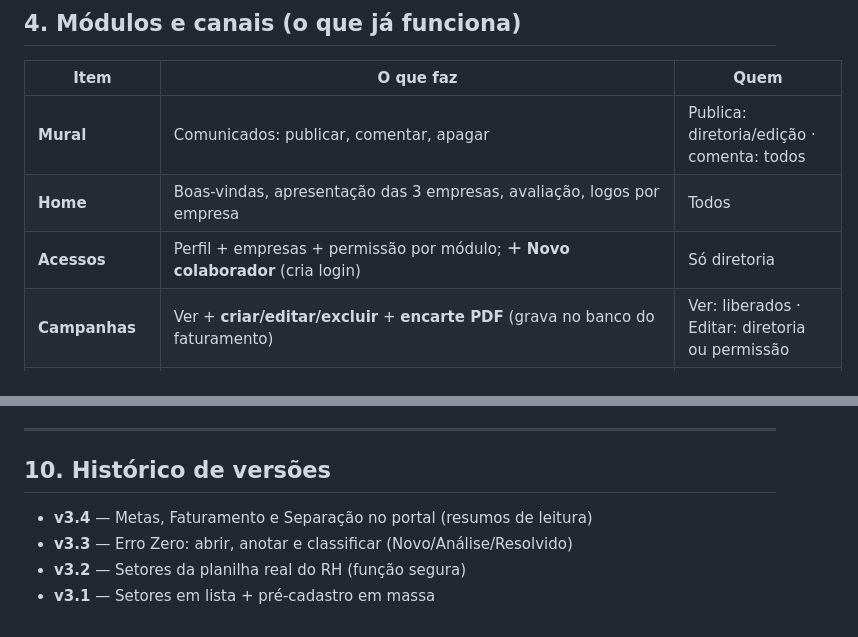
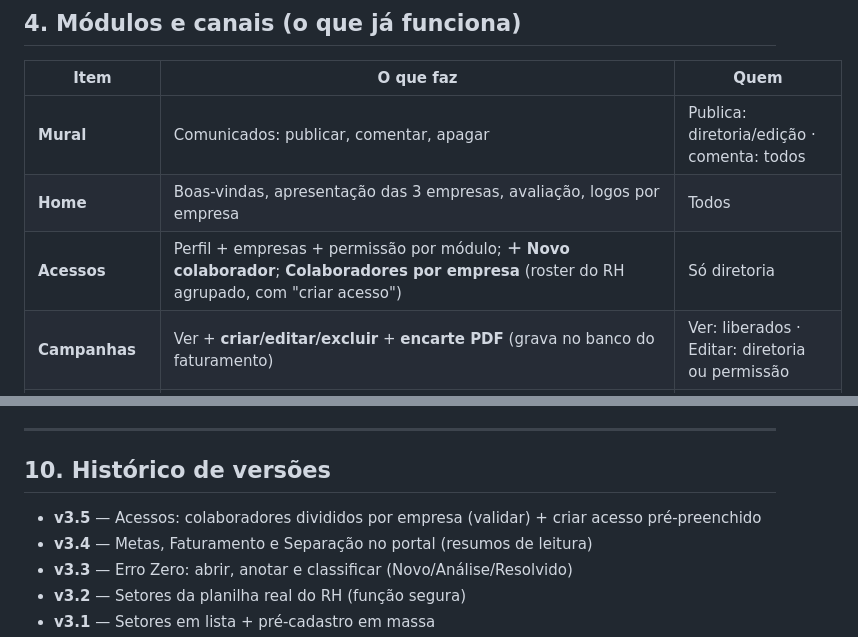
Before and after one commit to uiliamlourenco1987/Grupo-Uoma, a Markdown page: MANUAL-GRUPO-UOMA.md, 2 parts joined by grey strips. GitHub-like rendering.

Commit message:
Manual: atualiza para v3.5 (colaboradores por empresa no Acessos)
Co-Authored-By: Claude Opus 4.8 <noreply@anthropic.com>
Claude-Session: https://claude.ai/code/session_01HtdeTpnMsFuTzM31NLYCxC

```diff
--- a/MANUAL-GRUPO-UOMA.md
+++ b/MANUAL-GRUPO-UOMA.md
@@ -45,7 +45,7 @@ Uma **porta única**: cada pessoa loga uma vez e vê **só o que o perfil dela p
 |---|---|---|
 | **Mural** | Comunicados: publicar, comentar, apagar | Publica: diretoria/edição · comenta: todos |
 | **Home** | Boas-vindas, apresentação das 3 empresas, avaliação, logos por empresa | Todos |
-| **Acessos** | Perfil + empresas + permissão por módulo; **＋ Novo colaborador** (cria login) | Só diretoria |
+| **Acessos** | Perfil + empresas + permissão por módulo; **＋ Novo colaborador**; **Colaboradores por empresa** (roster do RH agrupado, com "criar acesso") | Só diretoria |
 | **Campanhas** | Ver + **criar/editar/excluir** + **encarte PDF** (grava no banco do faturamento) | Ver: liberados · Editar: diretoria ou permissão |
 | **Estoque** | Painel de inventário (`inv_ciclo`) + **coletor completo embutido** | Liberados |
 | **Metas de vendas** | Resumo: meta × realizado por vendedor (equipe ext/int) + KPIs. *Leitura* | Liberados |
@@ -169,6 +169,7 @@ with check (is_diretoria() and id <> (select id from auth.users where email='uil
 ---
 
 ## 10. Histórico de versões
+- **v3.5** — Acessos: colaboradores divididos por empresa (validar) + criar acesso pré-preenchido
 - **v3.4** — Metas, Faturamento e Separação no portal (resumos de leitura)
 - **v3.3** — Erro Zero: abrir, anotar e classificar (Novo/Análise/Resolvido)
 - **v3.2** — Setores da planilha real do RH (função segura)
```
Also changed, not shown: other parts of MANUAL-GRUPO-UOMA.md (+1 -1 lines).
